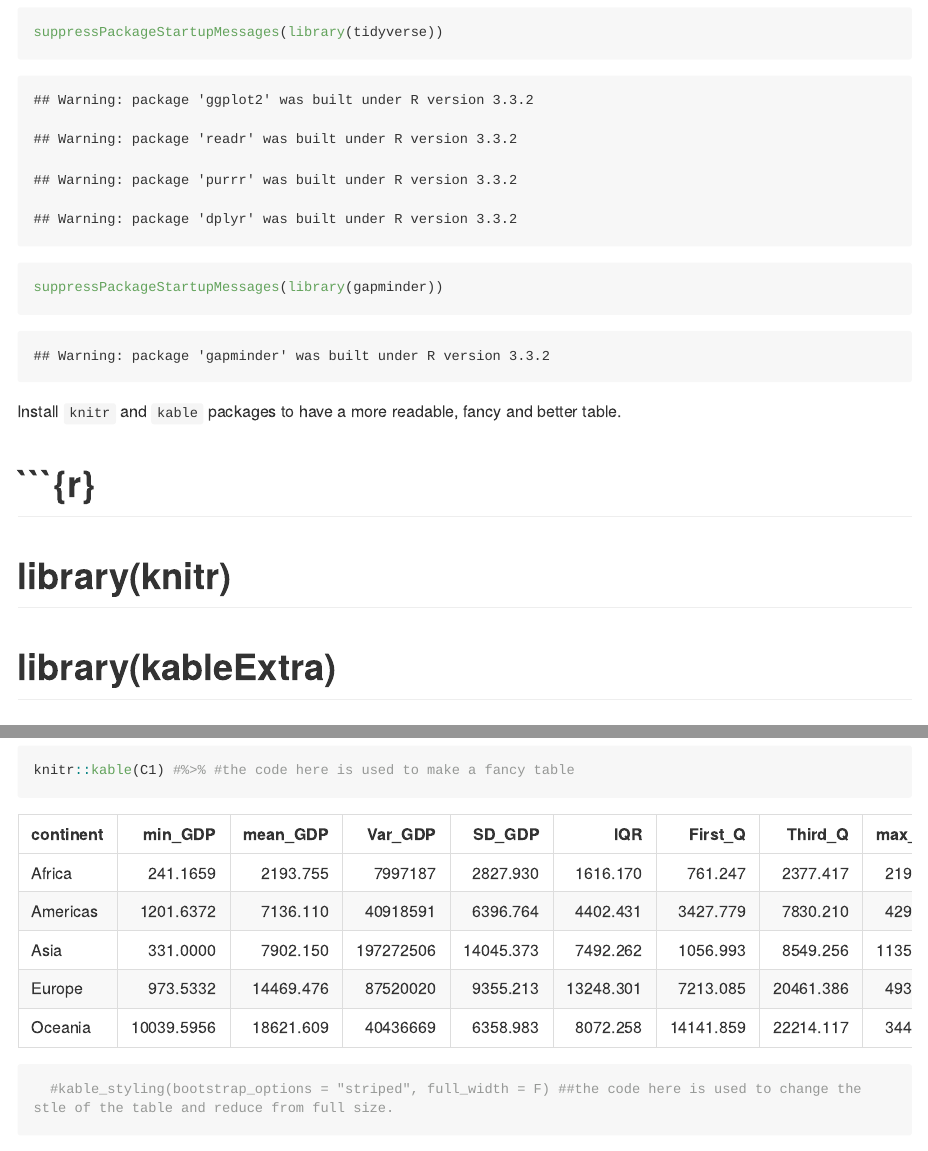
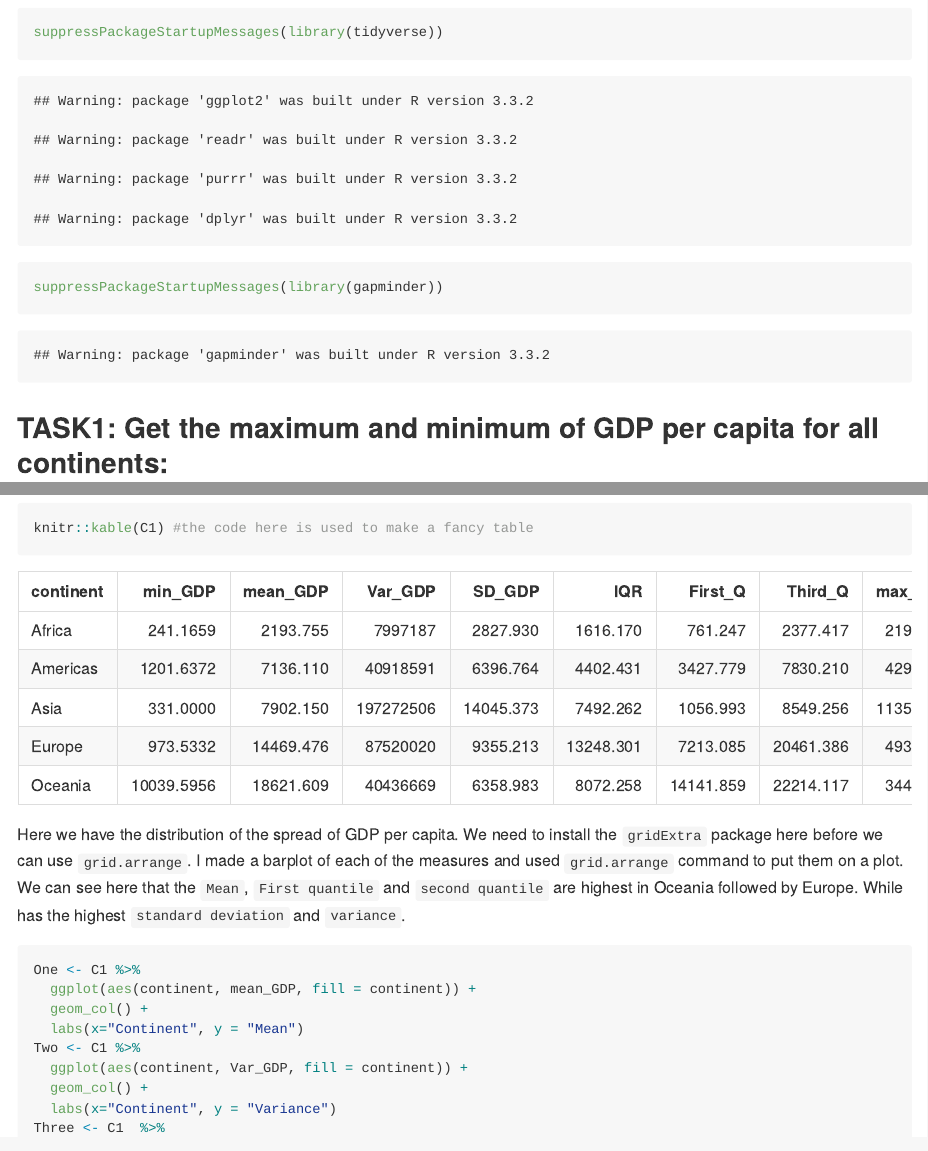
Before and after one commit to STAT545-UBC-hw-2018-19/hw03-funkedavid82, an R Markdown document (hw03-Gapminder.Rmd): the page in a window 1100 px wide, from 650 px down before the commit and from 550 px down after it, so that both start at the same text, and a second part further down, joined at a grey line. The pictures show the output file hw03-Gapminder.md that the author committed with the source, drawn offline in the style of GitHub; long lines of code are wrapped.

Commit message:
Final commit

````diff
--- a/hw03-Gapminder.Rmd
+++ b/hw03-Gapminder.Rmd
@@ -17,14 +17,6 @@ suppressPackageStartupMessages(library(gapminder))
 
 ```
 
-
-Install `knitr` and `kable` packages to have a more readable, fancy and better table.
-
-#```{r}
-#library(knitr)
-#library(kableExtra)
-
-#```
 
 ##TASK1: Get the maximum and minimum of GDP per capita for all continents:
 
@@ -124,9 +116,7 @@ C1 <- Gap %>%
   group_by(continent) %>%
   summarize(min_GDP = min(gdpPercap), mean_GDP = mean(gdpPercap), Var_GDP = var(gdpPercap), SD_GDP = sd(gdpPercap), IQR = IQR(gdpPercap), First_Q = quantile(gdpPercap, 0.25), Third_Q = quantile(gdpPercap, 0.75), max_GDP = max(gdpPercap))
 
-knitr::kable(C1) #%>% #the code here is used to make a fancy table
-  #kable_styling(bootstrap_options = "striped", full_width = F) ##the code here is used to change the stle of the table and reduce from full size.
-
+knitr::kable(C1) #the code here is used to make a fancy table
 ```
 
 
````
Also changed, not shown: hw03-Gapminder.md, hw03-Gapminder.Rmd (6 more changed lines), 1 other file.
